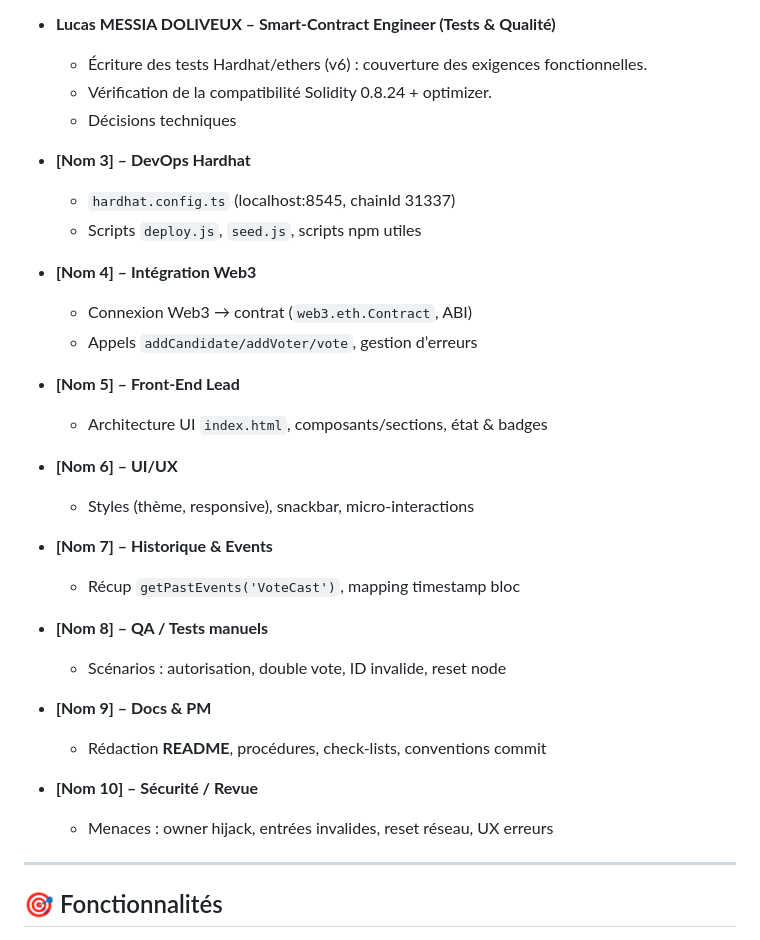
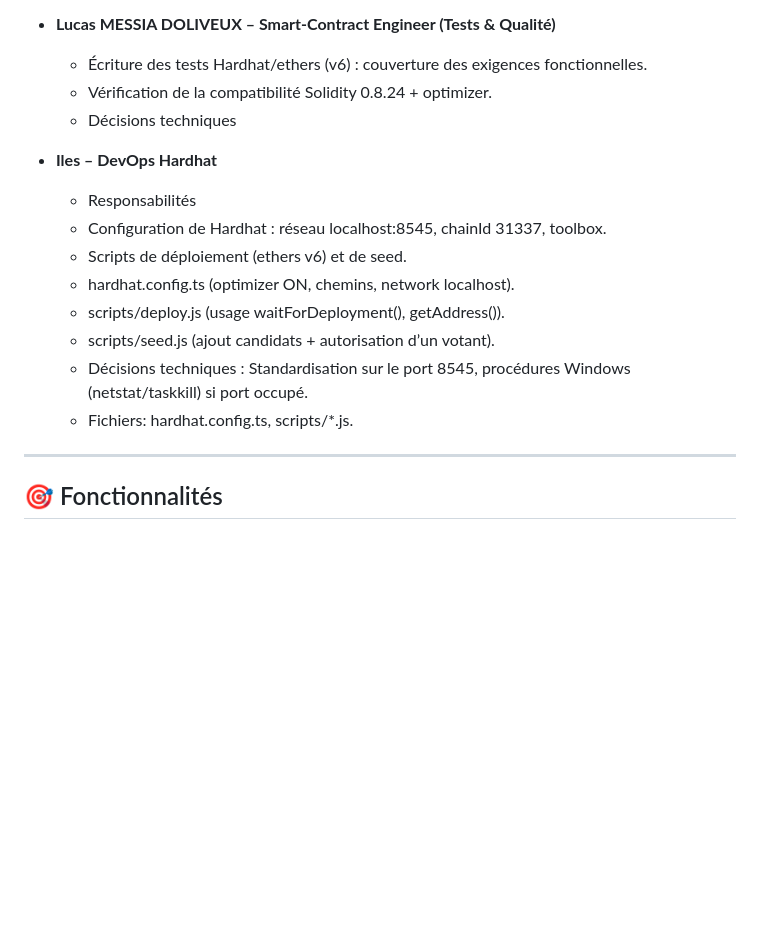
Before and after one commit to masterivanic/Blockchain-vote-system, a Markdown page: README.md, the part around the change. GitHub-like rendering; blank space fills up the shorter version.

```diff
--- a/README.md
+++ b/README.md
@@ -21,33 +21,16 @@ Application de vote décentralisée : connexion MetaMask, création de **candida
     * Vérification de la compatibilité Solidity 0.8.24 + optimizer.
     * Décisions techniques
 
+* **Iles – DevOps Hardhat**
 
-* **\[Nom 3] – DevOps Hardhat**
-
-    * `hardhat.config.ts` (localhost:8545, chainId 31337)
-    * Scripts `deploy.js`, `seed.js`, scripts npm utiles
-* **\[Nom 4] – Intégration Web3**
-
-    * Connexion Web3 → contrat (`web3.eth.Contract`, ABI)
-    * Appels `addCandidate/addVoter/vote`, gestion d’erreurs
-* **\[Nom 5] – Front-End Lead**
-
-    * Architecture UI `index.html`, composants/sections, état & badges
-* **\[Nom 6] – UI/UX**
-
-    * Styles (thème, responsive), snackbar, micro-interactions
-* **\[Nom 7] – Historique & Events**
-
-    * Récup `getPastEvents('VoteCast')`, mapping timestamp bloc
-* **\[Nom 8] – QA / Tests manuels**
-
-    * Scénarios : autorisation, double vote, ID invalide, reset node
-* **\[Nom 9] – Docs & PM**
-
-    * Rédaction **README**, procédures, check-lists, conventions commit
-* **\[Nom 10] – Sécurité / Revue**
-
-    * Menaces : owner hijack, entrées invalides, reset réseau, UX erreurs
+   * Responsabilités
+   * Configuration de Hardhat : réseau localhost:8545, chainId 31337, toolbox.
+   * Scripts de déploiement (ethers v6) et de seed.
+   * hardhat.config.ts (optimizer ON, chemins, network localhost).
+   * scripts/deploy.js (usage waitForDeployment(), getAddress()).
+   * scripts/seed.js (ajout candidats + autorisation d’un votant).
+   * Décisions techniques : Standardisation sur le port 8545, procédures Windows (netstat/taskkill) si port occupé.
+   * Fichiers: hardhat.config.ts, scripts/*.js.
 
 ---
 
```
